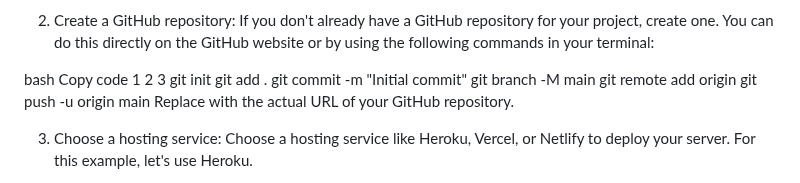
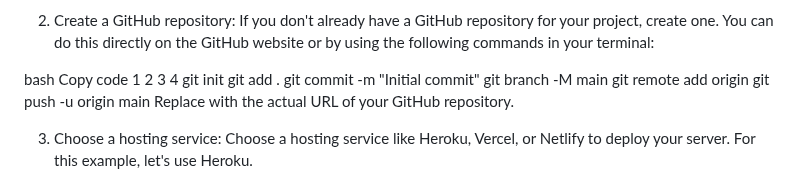
Before and after one commit to RonnieL2005/Denver-Deliveries-Phase-1-Final-Project, a Markdown page: README.md, the part around the change. Rendered like a GitHub page.

```diff
--- a/README.md
+++ b/README.md
@@ -47,7 +47,7 @@ Make sure your server project is properly configured and ready for deployment. T
 If you don't already have a GitHub repository for your project, create one. You can do this directly on the GitHub website or by using the following commands in your terminal:
 
 bash
-Copy code 1 2 3
+Copy code 1 2 3 4
 git init
 git add .
 git commit -m "Initial commit"
```
